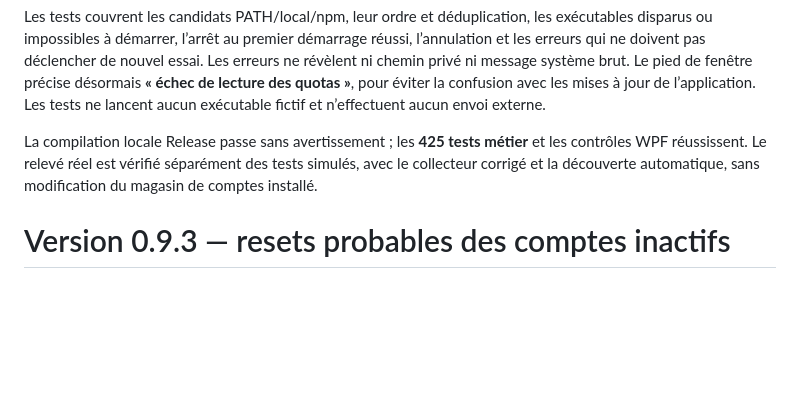
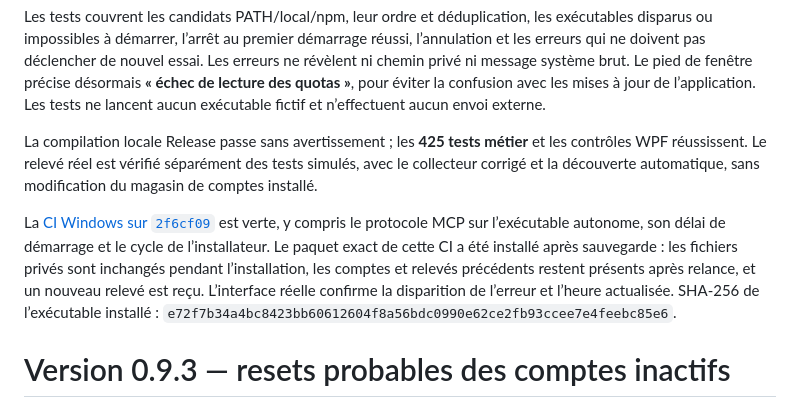
Before and after one commit to Aleqsd/codex-tracker, a Markdown page: docs/VALIDATION.md, the part around the change. Drawn GitHub-style; blank space fills up the shorter version.

Commit message:
Record 0.9.4 CI and live quota recovery verification [skip ci]

```diff
--- a/docs/VALIDATION.md
+++ b/docs/VALIDATION.md
@@ -5,6 +5,8 @@ La panne est reproduite sur Windows : une copie native de Codex trouvée dans le
 Les tests couvrent les candidats PATH/local/npm, leur ordre et déduplication, les exécutables disparus ou impossibles à démarrer, l’arrêt au premier démarrage réussi, l’annulation et les erreurs qui ne doivent pas déclencher de nouvel essai. Les erreurs ne révèlent ni chemin privé ni message système brut. Le pied de fenêtre précise désormais **« échec de lecture des quotas »**, pour éviter la confusion avec les mises à jour de l’application. Les tests ne lancent aucun exécutable fictif et n’effectuent aucun envoi externe.
 
 La compilation locale Release passe sans avertissement ; les **425 tests métier** et les contrôles WPF réussissent. Le relevé réel est vérifié séparément des tests simulés, avec le collecteur corrigé et la découverte automatique, sans modification du magasin de comptes installé.
+
+La [CI Windows sur `2f6cf09`](https://github.com/Aleqsd/codex-tracker/actions/runs/35978841968) est verte, y compris le protocole MCP sur l’exécutable autonome, son délai de démarrage et le cycle de l’installateur. Le paquet exact de cette CI a été installé après sauvegarde : les fichiers privés sont inchangés pendant l’installation, les comptes et relevés précédents restent présents après relance, et un nouveau relevé est reçu. L’interface réelle confirme la disparition de l’erreur et l’heure actualisée. SHA-256 de l’exécutable installé : `e72f7b34a4bc8423bb60612604f8a56bdc0990e62ce2fb93ccee7e4feebc85e6`.
 
 # Version 0.9.3 — resets probables des comptes inactifs
 
```
